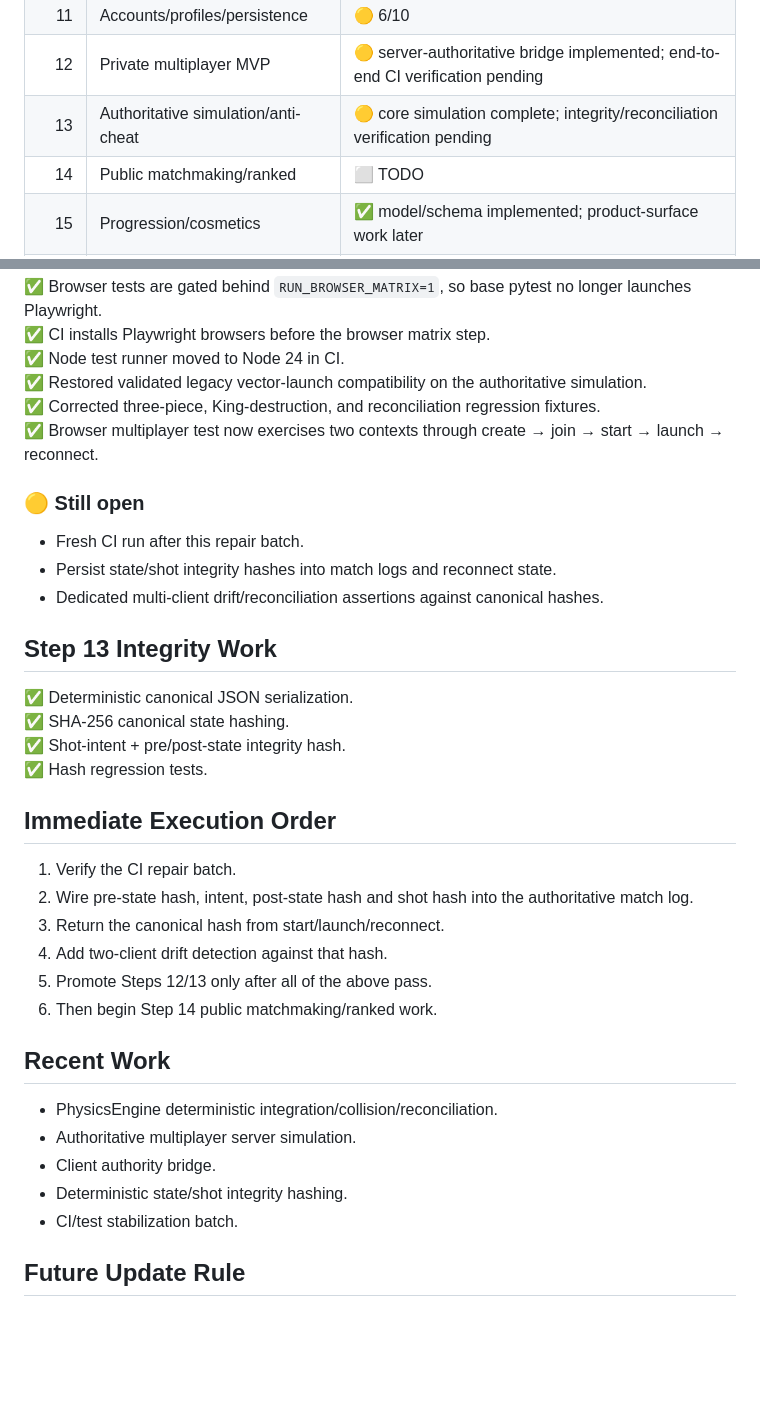
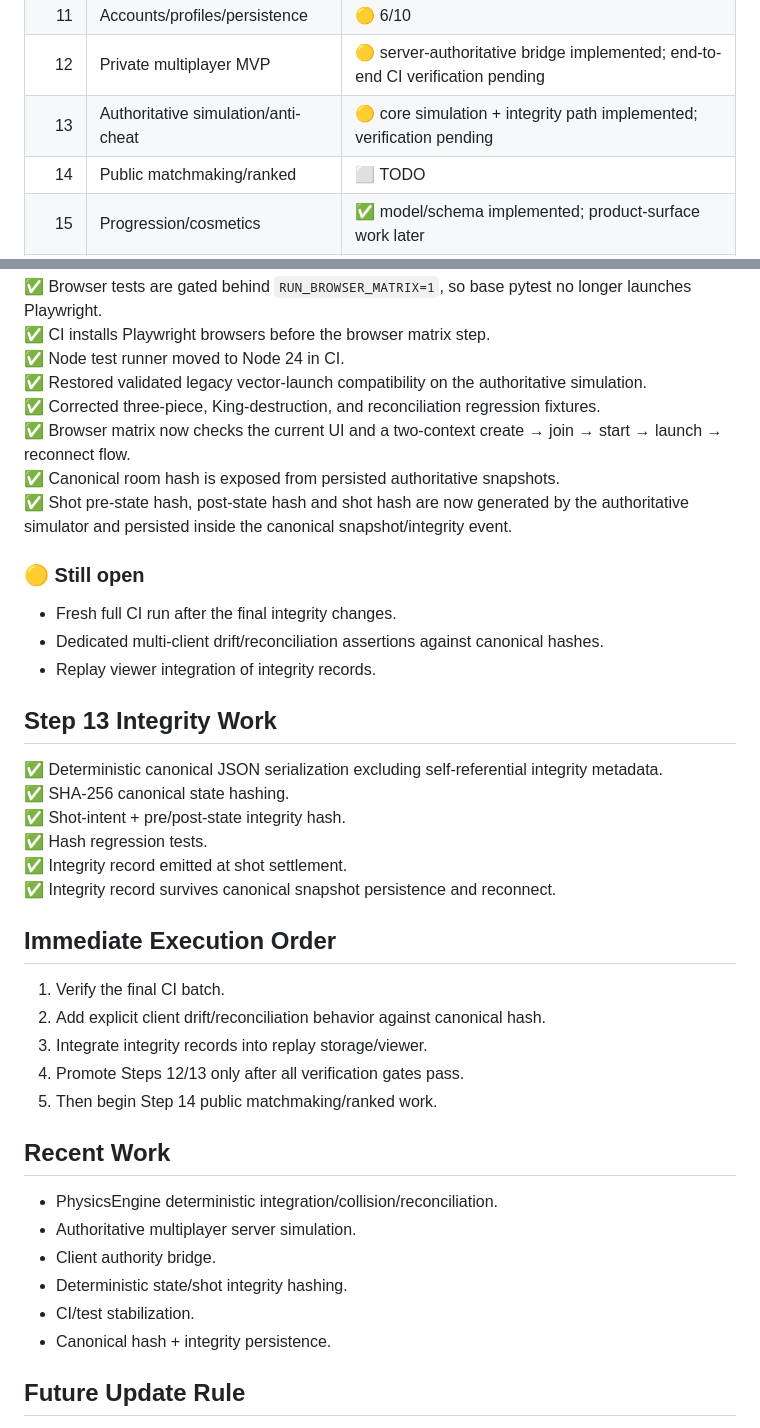
Before and after one commit to mr-zero0/ArChess, a Markdown page: ARCHESS_PRODUCT_DESIGN_TRACKER.md, 2 parts joined by grey strips. Rendered like a GitHub page; blank space fills up the shorter version.

Commit message:
docs: update tracker for integrity persistence batch

```diff
--- a/ARCHESS_PRODUCT_DESIGN_TRACKER.md
+++ b/ARCHESS_PRODUCT_DESIGN_TRACKER.md
@@ -27,7 +27,7 @@ A feature is ✅ only after implementation, regression coverage where practical,
 | 10 | Production Flask | ✅ 12/12 |
 | 11 | Accounts/profiles/persistence | 🟡 6/10 |
 | 12 | Private multiplayer MVP | 🟡 server-authoritative bridge implemented; end-to-end CI verification pending |
-| 13 | Authoritative simulation/anti-cheat | 🟡 core simulation complete; integrity/reconciliation verification pending |
+| 13 | Authoritative simulation/anti-cheat | 🟡 core simulation + integrity path implemented; verification pending |
 | 14 | Public matchmaking/ranked | ⬜ TODO |
 | 15 | Progression/cosmetics | ✅ model/schema implemented; product-surface work later |
 | 16 | Analytics/telemetry | ⬜ TODO |
@@ -95,29 +95,32 @@ A feature is ✅ only after implementation, regression coverage where practical,
 ✅ Node test runner moved to Node 24 in CI.
 ✅ Restored validated legacy vector-launch compatibility on the authoritative simulation.
 ✅ Corrected three-piece, King-destruction, and reconciliation regression fixtures.
-✅ Browser multiplayer test now exercises two contexts through create → join → start → launch → reconnect.
+✅ Browser matrix now checks the current UI and a two-context create → join → start → launch → reconnect flow.
+✅ Canonical room hash is exposed from persisted authoritative snapshots.
+✅ Shot pre-state hash, post-state hash and shot hash are now generated by the authoritative simulator and persisted inside the canonical snapshot/integrity event.
 
 ### 🟡 Still open
 
-- Fresh CI run after this repair batch.
-- Persist state/shot integrity hashes into match logs and reconnect state.
+- Fresh full CI run after the final integrity changes.
 - Dedicated multi-client drift/reconciliation assertions against canonical hashes.
+- Replay viewer integration of integrity records.
 
 ## Step 13 Integrity Work
 
-✅ Deterministic canonical JSON serialization.
+✅ Deterministic canonical JSON serialization excluding self-referential integrity metadata.
 ✅ SHA-256 canonical state hashing.
 ✅ Shot-intent + pre/post-state integrity hash.
 ✅ Hash regression tests.
+✅ Integrity record emitted at shot settlement.
+✅ Integrity record survives canonical snapshot persistence and reconnect.
 
 ## Immediate Execution Order
 
-1. Verify the CI repair batch.
-2. Wire pre-state hash, intent, post-state hash and shot hash into the authoritative match log.
-3. Return the canonical hash from start/launch/reconnect.
-4. Add two-client drift detection against that hash.
-5. Promote Steps 12/13 only after all of the above pass.
-6. Then begin Step 14 public matchmaking/ranked work.
+1. Verify the final CI batch.
+2. Add explicit client drift/reconciliation behavior against canonical hash.
+3. Integrate integrity records into replay storage/viewer.
+4. Promote Steps 12/13 only after all verification gates pass.
+5. Then begin Step 14 public matchmaking/ranked work.
 
 ## Recent Work
 
@@ -125,7 +128,8 @@ A feature is ✅ only after implementation, regression coverage where practical,
 - Authoritative multiplayer server simulation.
 - Client authority bridge.
 - Deterministic state/shot integrity hashing.
-- CI/test stabilization batch.
+- CI/test stabilization.
+- Canonical hash + integrity persistence.
 
 ## Future Update Rule
 
```
